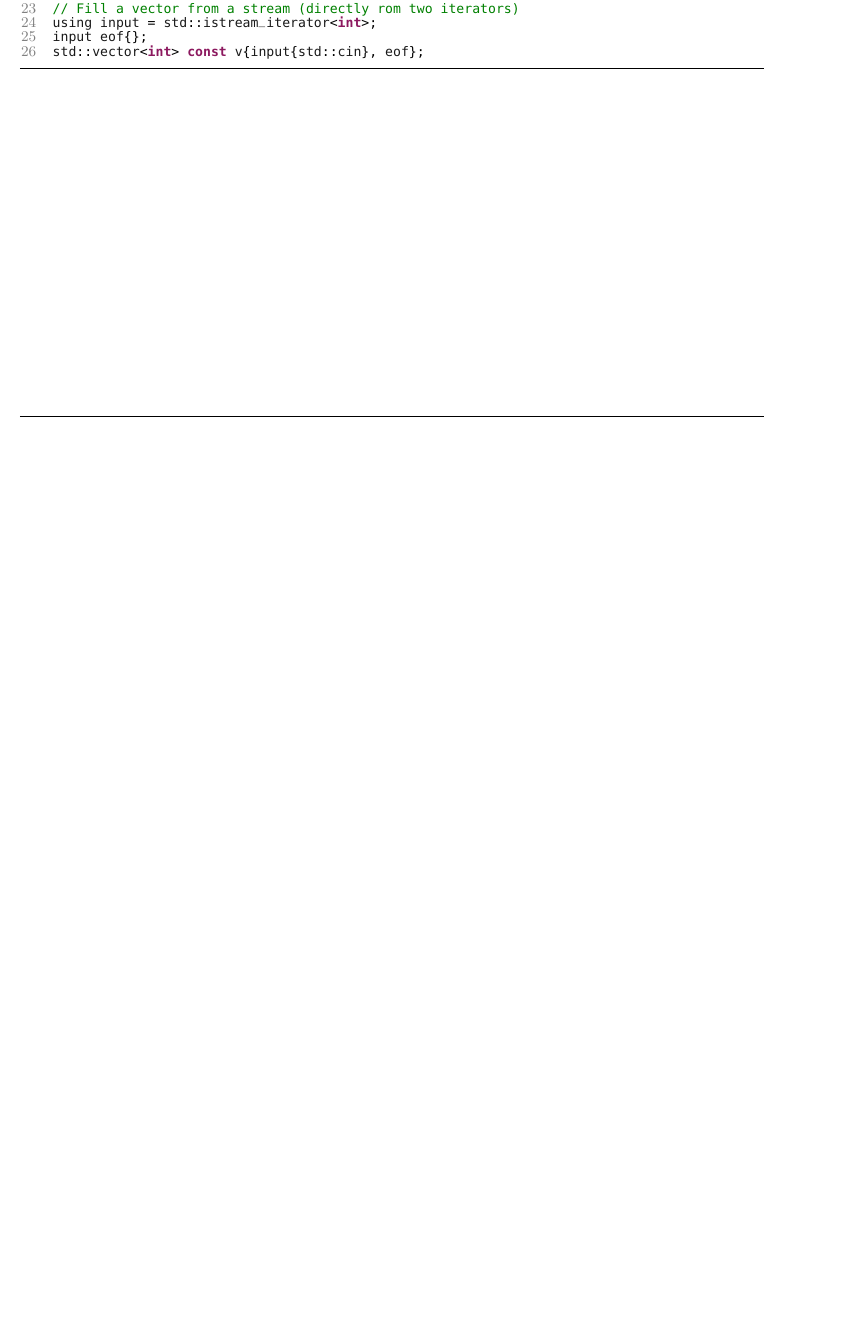
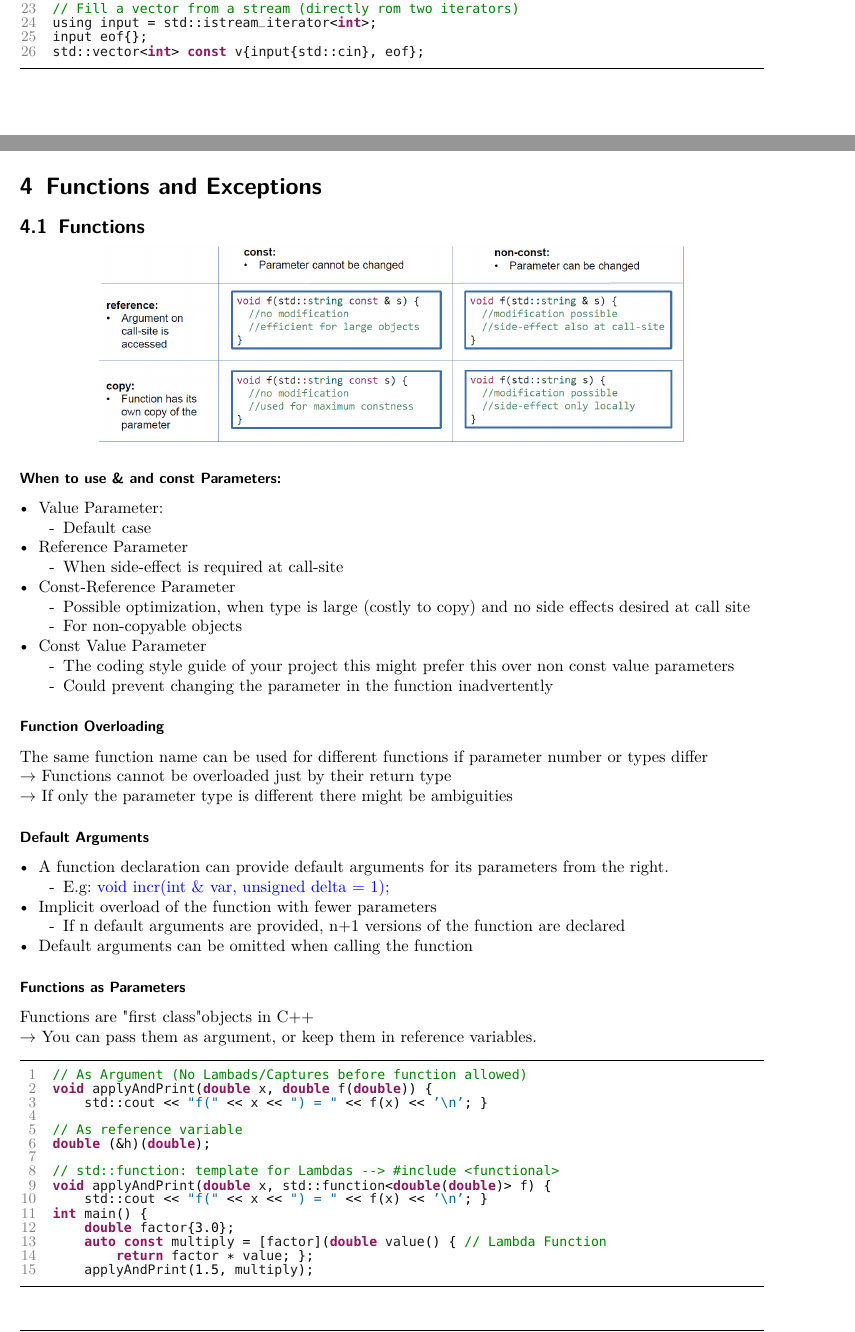
Before and after one commit to JSchltggr/cpl_zusammenfassung, a LaTeX document (src/main.tex, which reads src/content/week04.tex): part of page 8 of 19 before the commit and two parts of pages 8 and 9 of 20 after it, the two joined at a grey line, cut so that both start at the same text, the shorter picture padded with empty space. The pictures show the PDF file out/main.pdf that the author committed with the source.

Commit message:
worked on week04.tex

```diff
--- a/src/content/week04.tex
+++ b/src/content/week04.tex
@@ -1,4 +1,64 @@
 %! Author = joels
 %! Date = 24/12/2020
 
-\section{Woche04}
+\section{Functions and Exceptions}
+% You can choose the most suitable way to take parameters in functions
+% You know how to write a lambda with a capture
+% You know 5 different ways to react to errors in functions
+% You know how to throw , catch and test exceptions
+
+\subsection{Functions}
+\begin{center}
+    \includegraphics[scale=0.42]{function_parameter_declarations.png}
+\end{center}
+
+\subsubsection{When to use \& and const Parameters:}
+\begin{itemize}
+    \item Value Parameter:
+    \SubItem{Default case}
+    \item Reference Parameter
+    \SubItem{When side-effect is required at call-site}
+    \item Const-Reference Parameter
+    \SubItem{Possible optimization, when type is large (costly to copy) and no side effects desired at call site}
+    \SubItem{For non-copyable objects}
+    \item Const Value Parameter
+    \SubItem{The coding style guide of your project this might prefer this over non const value parameters}
+    \SubItem{Could prevent changing the parameter in the function inadvertently}
+\end{itemize}
+
+\subsubsection{Function Overloading}
+The same function name can be used for different functions if parameter number or types differ\\
+$\rightarrow$ Functions cannot be overloaded just by their return type\\
+$\rightarrow$ If only the parameter type is different there might be ambiguities
+\subsubsection{Default Arguments}
+\begin{itemize}
+    \item A function declaration can provide default arguments for its parameters from the right.
+    \SubItem{E.g: \textcolor{blue}{void incr(int \& var, unsigned delta = 1);}}
+    \item Implicit overload of the function with fewer parameters
+        \SubItem{If n default arguments are provided, n+1 versions of the function are declared}
+    \item Default arguments can be omitted when calling the function
+\end{itemize}
+
+\subsubsection{Functions as Parameters}
+Functions are \dq first class\dq objects in C++\\
+$\rightarrow$ You can pass them as argument, or keep them in reference variables.
+
+\begin{lstlisting}[style=frame, style= linenumbers, language=C]
+// As Argument (No Lambads/Captures before function allowed)
+void applyAndPrint(double x, double f(double)) {
+    std::cout << "f(" << x << ") = " << f(x) << '\n'; }
+
+// As reference variable
+double (&h)(double);
+
+// std::function: template for Lambdas --> #include <functional>
+void applyAndPrint(double x, std::function<double(double)> f) {
+    std::cout << "f(" << x << ") = " << f(x) << '\n'; }
+int main() {
+    double factor{3.0};
+    auto const multiply = [factor](double value() { // Lambda Function
+        return factor * value; };
+    applyAndPrint(1.5, multiply);
+\end{lstlisting}
+
+\subsection{Failing Functions}
```
Also changed, not shown: src/content/includes.tex (+2 -0 lines), src/main.tex (+1 -5 lines), out/main.pdf, src/media/exceptions.png (added), src/media/function_parameter_declarations.png (added), src/content/week04.tex (72 more changed lines).
